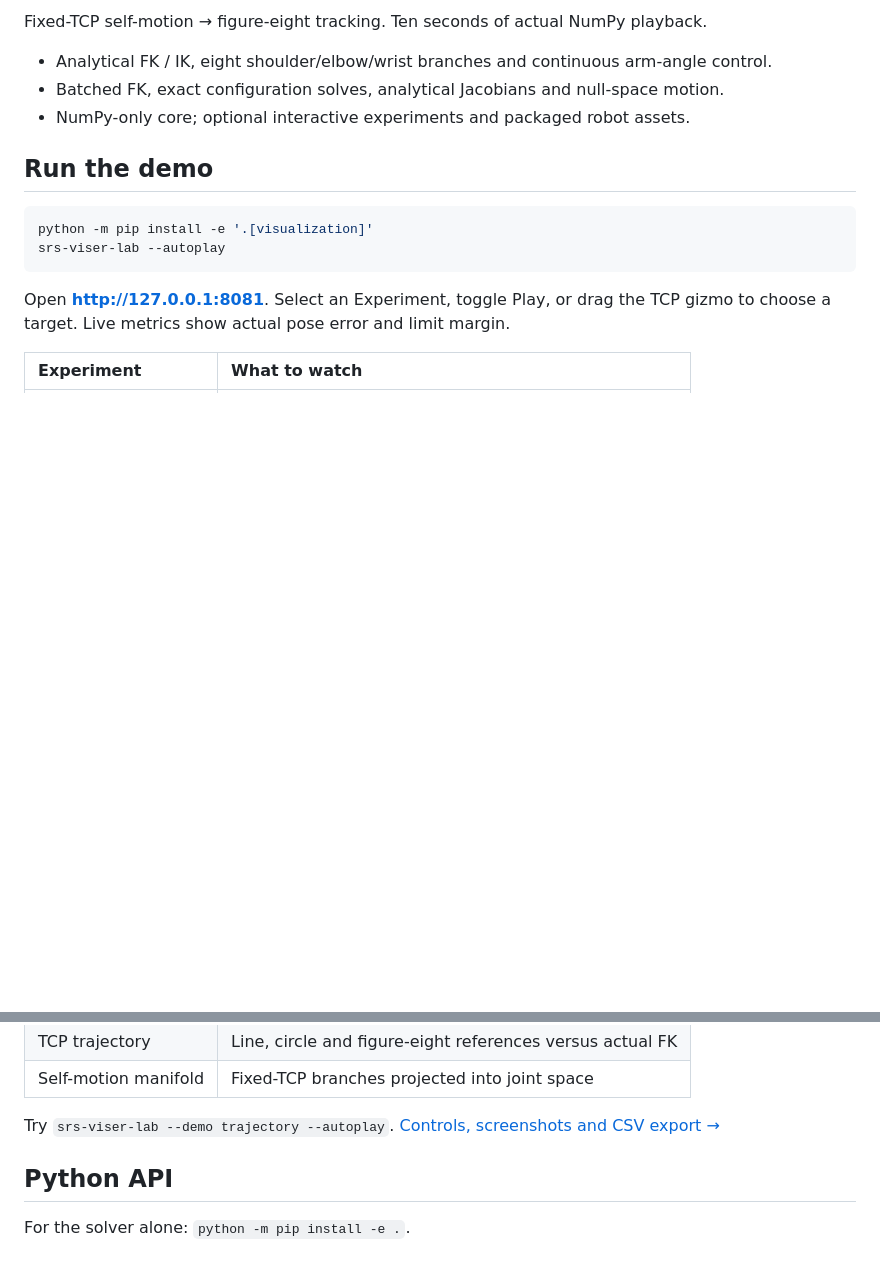
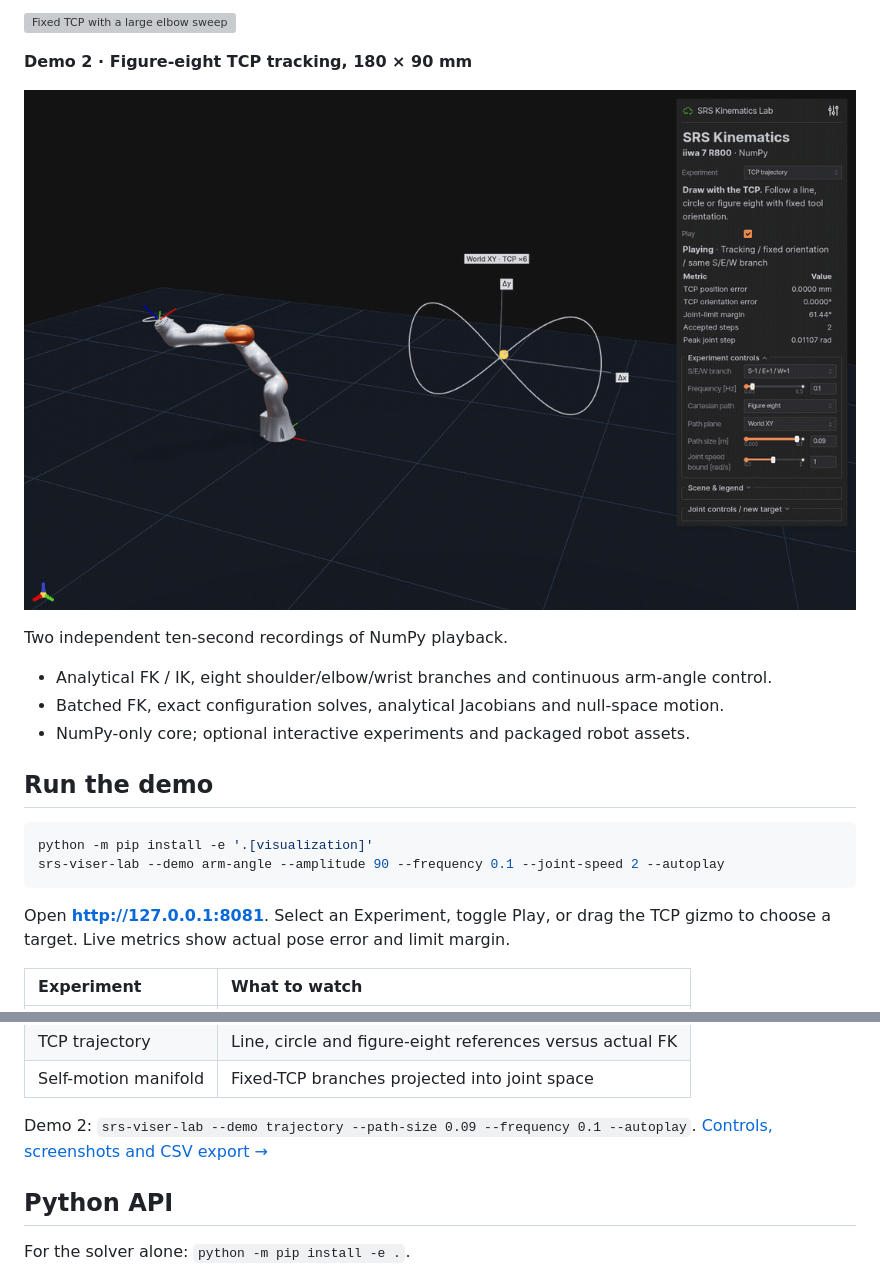
Before and after one commit to chase6305/7DofSRSKinematics, a Markdown page: README_EN.md, 2 parts joined by grey strips. Drawn GitHub-style; pictures changed too: docs/media/trajectory.gif (added); blank space fills up the shorter version; grey boxes are pictures that could not be loaded.

````diff
--- a/README_EN.md
+++ b/README_EN.md
@@ -8,5 +8,11 @@ NumPy analytical kinematics for 7-DoF S-R-S arms, with a bundled KUKA iiwa 7 R80
 
-Fixed-TCP self-motion → figure-eight tracking. Ten seconds of actual NumPy playback.
+![Fixed TCP with a large elbow sweep](docs/media/self-motion.gif)
+
+**Demo 2 · Figure-eight TCP tracking, 180 × 90 mm**
+
+![Figure-eight reference and actual TCP trace](docs/media/trajectory.gif)
+
+Two independent ten-second recordings of NumPy playback.
 
 - Analytical FK / IK, eight shoulder/elbow/wrist branches and continuous arm-angle control.
 - Batched FK, exact configuration solves, analytical Jacobians and null-space motion.
@@ -16,7 +22,7 @@ Fixed-TCP self-motion → figure-eight tracking. Ten seconds of actual NumPy pla
 
 ```bash
 python -m pip install -e '.[visualization]'
-srs-viser-lab --autoplay
+srs-viser-lab --demo arm-angle --amplitude 90 --frequency 0.1 --joint-speed 2 --autoplay
 ```
 
 Open **http://127.0.0.1:8081**. Select an Experiment, toggle Play, or drag the
@@ -30,7 +36,7 @@ TCP gizmo to choose a target. Live metrics show actual pose error and limit marg
 | TCP trajectory | Line, circle and figure-eight references versus actual FK |
 | Self-motion manifold | Fixed-TCP branches projected into joint space |
 
-Try `srs-viser-lab --demo trajectory --autoplay`.
+Demo 2: `srs-viser-lab --demo trajectory --path-size 0.09 --frequency 0.1 --autoplay`.
 [Controls, screenshots and CSV export →](docs/demos.md)
 
 ## Python API
````
Also changed, not shown: other parts of README_EN.md (+1 -1 lines), README.md (+10 -4 lines), docs/demos.md (+25 -4 lines), 6 other files.
